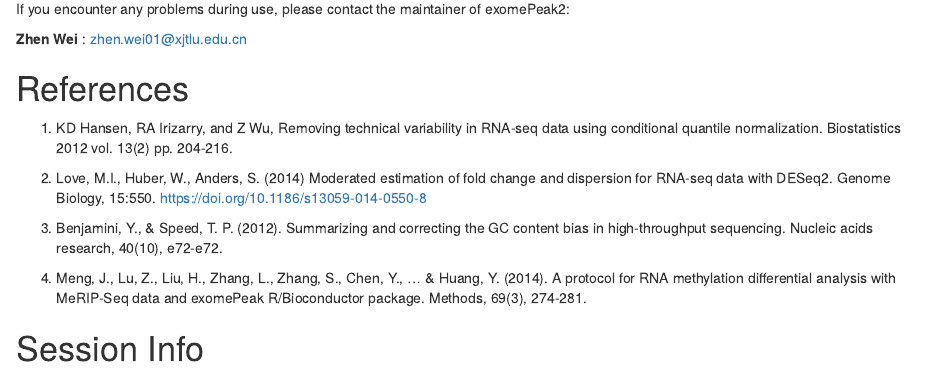
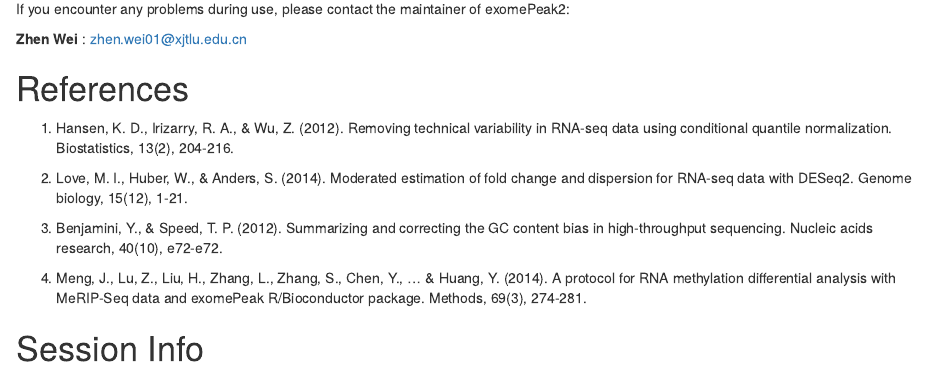
Before and after one commit to ZW-xjtlu/exomePeak2, an R Markdown document (vignettes/Vignette_V_2.00.Rmd): the page in a window 1100 px wide, from 2870 px down. Rendered offline with R 4.5, knitr and Pandoc, with nearby package versions; some code elsewhere in the file could not run offline; common packages that the code uses without loading them are loaded.

Commit message:
Update Vignette_V_2.00.Rmd

```diff
--- a/vignettes/Vignette_V_2.00.Rmd
+++ b/vignettes/Vignette_V_2.00.Rmd
@@ -137,9 +137,9 @@ If you encounter any problems during use, please contact the maintainer of exome
 **Zhen Wei** :  <zhen.wei01@xjtlu.edu.cn>
 
 # References
-1. KD Hansen, RA Irizarry, and Z Wu, Removing technical variability in RNA-seq data using conditional quantile normalization. Biostatistics 2012 vol. 13(2) pp. 204-216.
+1. Hansen, K. D., Irizarry, R. A., & Wu, Z. (2012). Removing technical variability in RNA-seq data using conditional quantile normalization. Biostatistics, 13(2), 204-216.
 
-2. Love, M.I., Huber, W., Anders, S. (2014) Moderated estimation of fold change and dispersion for RNA-seq data with DESeq2. Genome Biology, 15:550. https://doi.org/10.1186/s13059-014-0550-8
+2. Love, M. I., Huber, W., & Anders, S. (2014). Moderated estimation of fold change and dispersion for RNA-seq data with DESeq2. Genome biology, 15(12), 1-21.
 
 3. Benjamini, Y., & Speed, T. P. (2012). Summarizing and correcting the GC content bias in high-throughput sequencing. Nucleic acids research, 40(10), e72-e72.
 
```
